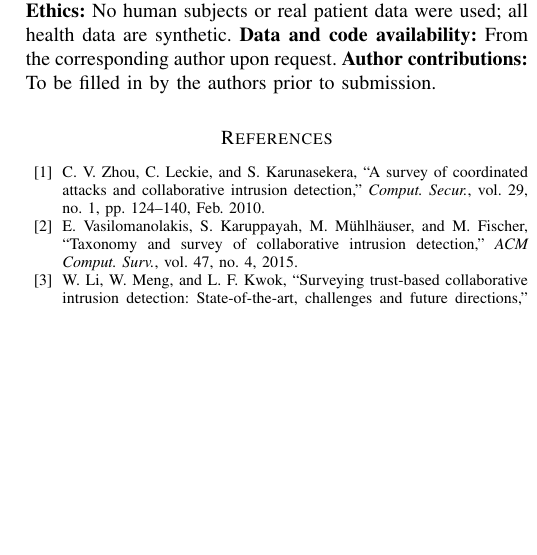
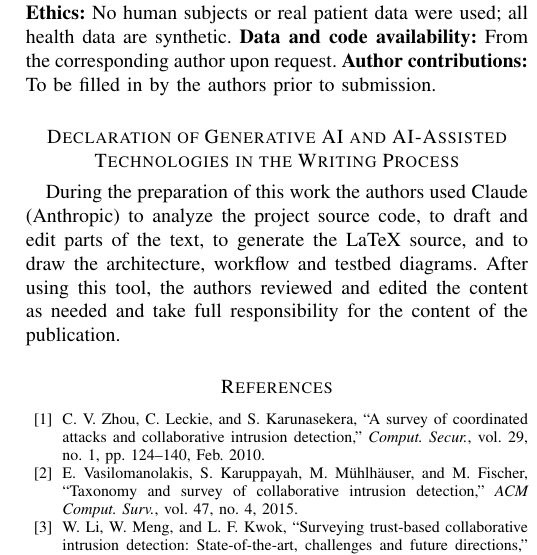
Before and after one commit to IdreesShaikh15/Cloud-Platform-Security, a LaTeX paper (docs/paper/main.tex): part of one column of page 12 of 12, cut so that both start at the same text, the shorter picture padded with empty space. Compiled offline with pdfLaTeX.

Commit message:
docs: add generative-AI usage declaration to the paper
Co-Authored-By: Claude Sonnet 5.5 <noreply@anthropic.com>
Claude-Session: https://claude.ai/code/session_01AG1t6sdrMTtVE3DAGdAKDk

```diff
--- a/docs/paper/main.tex
+++ b/docs/paper/main.tex
@@ -520,6 +520,9 @@ The authors would like to acknowledge the help of Dr.\ Swetha P.\,C.\ during the
 \section*{Declarations}
 \textbf{Funding:} None. \textbf{Conflict of interest:} None declared. \textbf{Ethics:} No human subjects or real patient data were used; all health data are synthetic. \textbf{Data and code availability:} From the corresponding author upon request. \textbf{Author contributions:} To be filled in by the authors prior to submission.
 
+\section*{Declaration of Generative AI and AI-Assisted Technologies in the Writing Process}
+During the preparation of this work the authors used Claude (Anthropic) to analyze the project source code, to draft and edit parts of the text, to generate the LaTeX source, and to draw the architecture, workflow and testbed diagrams. After using this tool, the authors reviewed and edited the content as needed and take full responsibility for the content of the publication.
+
 \begin{thebibliography}{99}
 \bibitem{zhou10} C. V. Zhou, C. Leckie, and S. Karunasekera, ``A survey of coordinated attacks and collaborative intrusion detection,'' \emph{Comput. Secur.}, vol. 29, no. 1, pp. 124--140, Feb. 2010.
 \bibitem{vasilo15} E. Vasilomanolakis, S. Karuppayah, M. M{\"u}hlh{\"a}user, and M. Fischer, ``Taxonomy and survey of collaborative intrusion detection,'' \emph{ACM Comput. Surv.}, vol. 47, no. 4, 2015.
```
Also changed, not shown: 1 other file.
